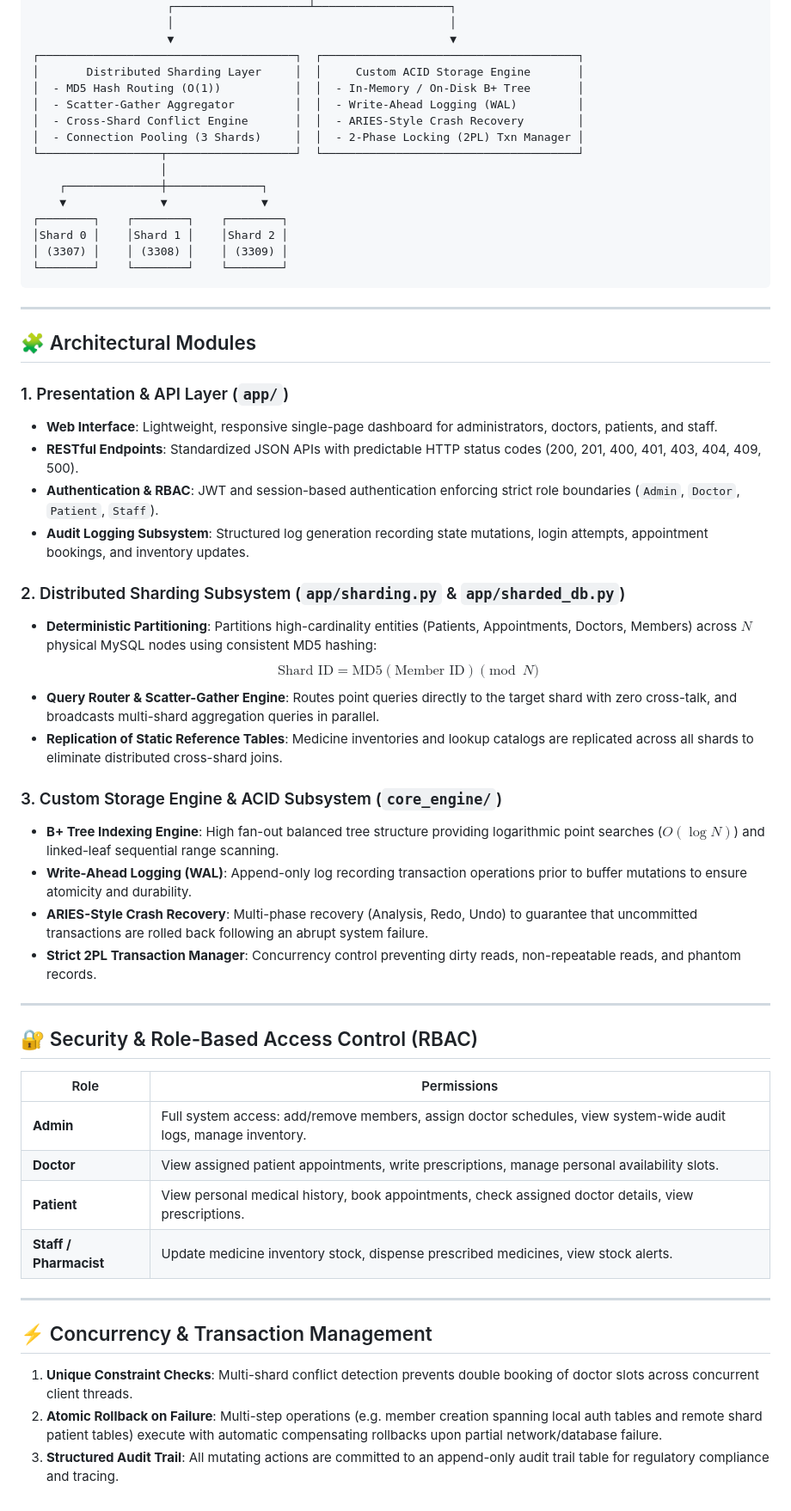
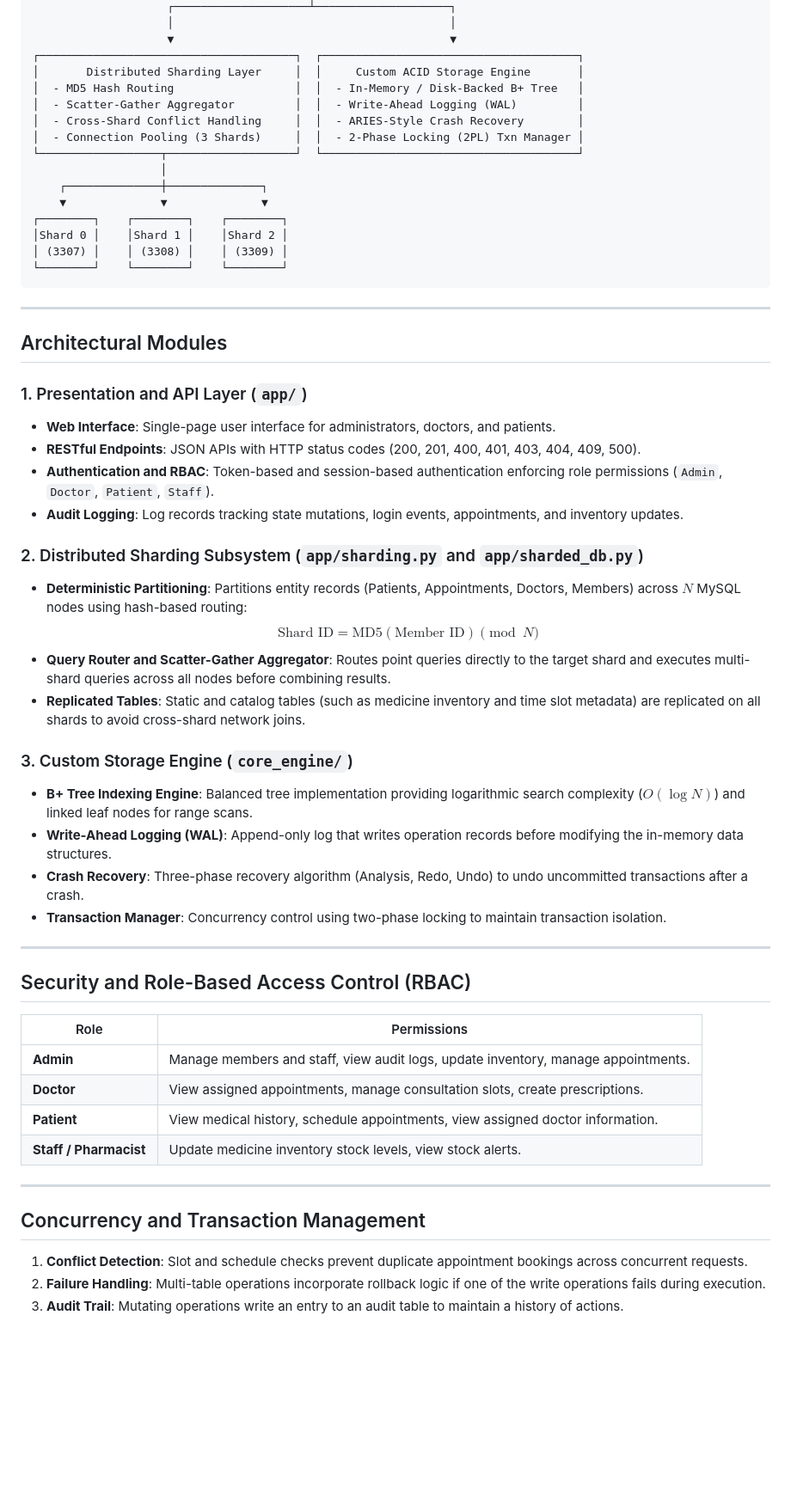
Before and after one commit to SiddheshP2709/DispensaryManagementSystem, a Markdown page: docs/ARCHITECTURE.md, the part around one of its changes. Shown at 86% size. Drawn GitHub-style; blank space fills up the shorter version.

Commit message:
Revise architecture document for consistency and clarity
Updated section headings and improved clarity in descriptions throughout the document.

```diff
--- a/docs/ARCHITECTURE.md
+++ b/docs/ARCHITECTURE.md
@@ -31,9 +31,9 @@ The **Dispensary Management System (DMS)** is designed as a high-throughput, dis
                     ▼                                         ▼
 ┌──────────────────────────────────────┐  ┌──────────────────────────────────────┐
 │       Distributed Sharding Layer     │  │     Custom ACID Storage Engine       │
-│  - MD5 Hash Routing (O(1))           │  │  - In-Memory / On-Disk B+ Tree       │
+│  - MD5 Hash Routing                  │  │  - In-Memory / Disk-Backed B+ Tree   │
 │  - Scatter-Gather Aggregator         │  │  - Write-Ahead Logging (WAL)         │
-│  - Cross-Shard Conflict Engine       │  │  - ARIES-Style Crash Recovery        │
+│  - Cross-Shard Conflict Handling     │  │  - ARIES-Style Crash Recovery        │
 │  - Connection Pooling (3 Shards)     │  │  - 2-Phase Locking (2PL) Txn Manager │
 └──────────────────┬───────────────────┘  └──────────────────────────────────────┘
                    │
@@ -47,41 +47,41 @@ The **Dispensary Management System (DMS)** is designed as a high-throughput, dis
 
 ---
 
-## 🧩 Architectural Modules
+## Architectural Modules
 
-### 1. Presentation & API Layer (`app/`)
-- **Web Interface**: Lightweight, responsive single-page dashboard for administrators, doctors, patients, and staff.
-- **RESTful Endpoints**: Standardized JSON APIs with predictable HTTP status codes (200, 201, 400, 401, 403, 404, 409, 500).
-- **Authentication & RBAC**: JWT and session-based authentication enforcing strict role boundaries (`Admin`, `Doctor`, `Patient`, `Staff`).
-- **Audit Logging Subsystem**: Structured log generation recording state mutations, login attempts, appointment bookings, and inventory updates.
+### 1. Presentation and API Layer (`app/`)
+- **Web Interface**: Single-page user interface for administrators, doctors, and patients.
+- **RESTful Endpoints**: JSON APIs with HTTP status codes (200, 201, 400, 401, 403, 404, 409, 500).
+- **Authentication and RBAC**: Token-based and session-based authentication enforcing role permissions (`Admin`, `Doctor`, `Patient`, `Staff`).
+- **Audit Logging**: Log records tracking state mutations, login events, appointments, and inventory updates.
 
-### 2. Distributed Sharding Subsystem (`app/sharding.py` & `app/sharded_db.py`)
-- **Deterministic Partitioning**: Partitions high-cardinality entities (Patients, Appointments, Doctors, Members) across $N$ physical MySQL nodes using consistent MD5 hashing:
+### 2. Distributed Sharding Subsystem (`app/sharding.py` and `app/sharded_db.py`)
+- **Deterministic Partitioning**: Partitions entity records (Patients, Appointments, Doctors, Members) across $N$ MySQL nodes using hash-based routing:
   $$\text{Shard ID} = \text{MD5}(\text{Member ID}) \pmod N$$
-- **Query Router & Scatter-Gather Engine**: Routes point queries directly to the target shard with zero cross-talk, and broadcasts multi-shard aggregation queries in parallel.
-- **Replication of Static Reference Tables**: Medicine inventories and lookup catalogs are replicated across all shards to eliminate distributed cross-shard joins.
+- **Query Router and Scatter-Gather Aggregator**: Routes point queries directly to the target shard and executes multi-shard queries across all nodes before combining results.
+- **Replicated Tables**: Static and catalog tables (such as medicine inventory and time slot metadata) are replicated on all shards to avoid cross-shard network joins.
 
-### 3. Custom Storage Engine & ACID Subsystem (`core_engine/`)
-- **B+ Tree Indexing Engine**: High fan-out balanced tree structure providing logarithmic point searches ($O(\log N)$) and linked-leaf sequential range scanning.
-- **Write-Ahead Logging (WAL)**: Append-only log recording transaction operations prior to buffer mutations to ensure atomicity and durability.
-- **ARIES-Style Crash Recovery**: Multi-phase recovery (Analysis, Redo, Undo) to guarantee that uncommitted transactions are rolled back following an abrupt system failure.
-- **Strict 2PL Transaction Manager**: Concurrency control preventing dirty reads, non-repeatable reads, and phantom records.
+### 3. Custom Storage Engine (`core_engine/`)
+- **B+ Tree Indexing Engine**: Balanced tree implementation providing logarithmic search complexity ($O(\log N)$) and linked leaf nodes for range scans.
+- **Write-Ahead Logging (WAL)**: Append-only log that writes operation records before modifying the in-memory data structures.
+- **Crash Recovery**: Three-phase recovery algorithm (Analysis, Redo, Undo) to undo uncommitted transactions after a crash.
+- **Transaction Manager**: Concurrency control using two-phase locking to maintain transaction isolation.
 
 ---
 
-## 🔐 Security & Role-Based Access Control (RBAC)
+## Security and Role-Based Access Control (RBAC)
 
 | Role | Permissions |
 |------|-------------|
-| **Admin** | Full system access: add/remove members, assign doctor schedules, view system-wide audit logs, manage inventory. |
-| **Doctor** | View assigned patient appointments, write prescriptions, manage personal availability slots. |
-| **Patient** | View personal medical history, book appointments, check assigned doctor details, view prescriptions. |
-| **Staff / Pharmacist** | Update medicine inventory stock, dispense prescribed medicines, view stock alerts. |
+| **Admin** | Manage members and staff, view audit logs, update inventory, manage appointments. |
+| **Doctor** | View assigned appointments, manage consultation slots, create prescriptions. |
+| **Patient** | View medical history, schedule appointments, view assigned doctor information. |
+| **Staff / Pharmacist** | Update medicine inventory stock levels, view stock alerts. |
 
 ---
 
-## ⚡ Concurrency & Transaction Management
+## Concurrency and Transaction Management
 
-1. **Unique Constraint Checks**: Multi-shard conflict detection prevents double booking of doctor slots across concurrent client threads.
-2. **Atomic Rollback on Failure**: Multi-step operations (e.g. member creation spanning local auth tables and remote shard patient tables) execute with automatic compensating rollbacks upon partial network/database failure.
-3. **Structured Audit Trail**: All mutating actions are committed to an append-only audit trail table for regulatory compliance and tracing.
+1. **Conflict Detection**: Slot and schedule checks prevent duplicate appointment bookings across concurrent requests.
+2. **Failure Handling**: Multi-table operations incorporate rollback logic if one of the write operations fails during execution.
+3. **Audit Trail**: Mutating operations write an entry to an audit table to maintain a history of actions.
```
Also changed, not shown: other parts of docs/ARCHITECTURE.md (+6 -6 lines).
